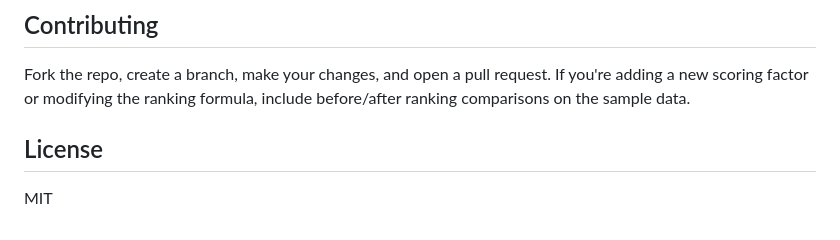
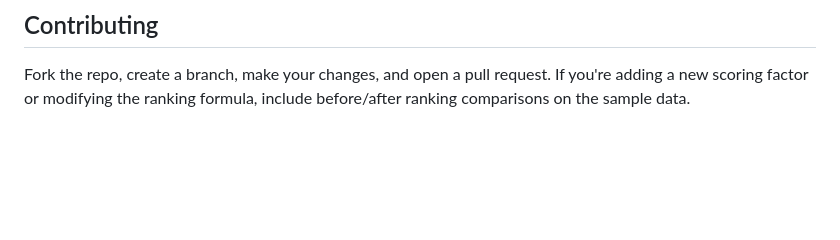
Before and after one commit to Tanveer2905/HireMind, a Markdown page: README.md, the part around the change. Drawn GitHub-style; blank space fills up the shorter version.

```diff
--- a/README.md
+++ b/README.md
@@ -234,7 +234,3 @@ All endpoints under the multi-tenant backend require a Bearer JWT token (obtaine
 ## Contributing
 
 Fork the repo, create a branch, make your changes, and open a pull request. If you're adding a new scoring factor or modifying the ranking formula, include before/after ranking comparisons on the sample data.
-
-## License
-
-MIT
```
